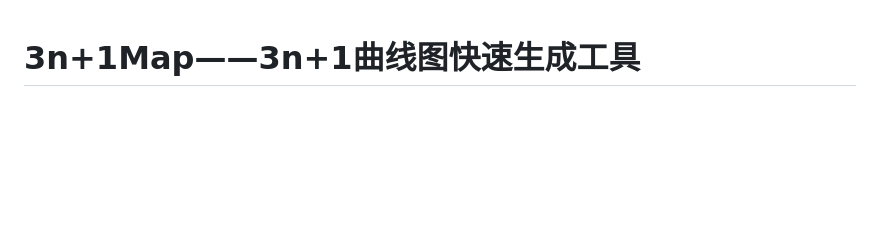
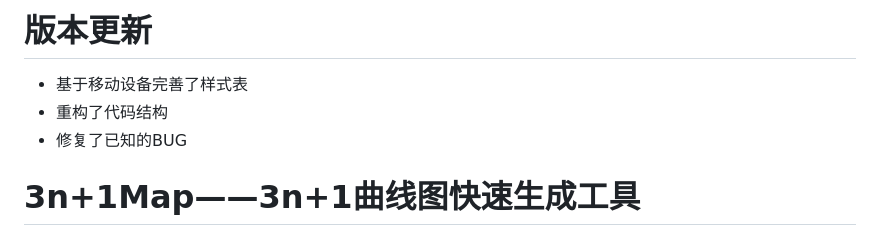
Before and after one commit to TabGreen/3n-ADD-1-Map, a Markdown page: README.md, the part around the change. Drawn GitHub-style; blank space fills up the shorter version.

```diff
--- a/README.md
+++ b/README.md
@@ -1,3 +1,8 @@
+# 版本更新
+- 基于移动设备完善了样式表
+- 重构了代码结构
+- 修复了已知的BUG
+
 # 3n+1Map——3n+1曲线图快速生成工具
 ## 3n+1 猜想简介
 
```
